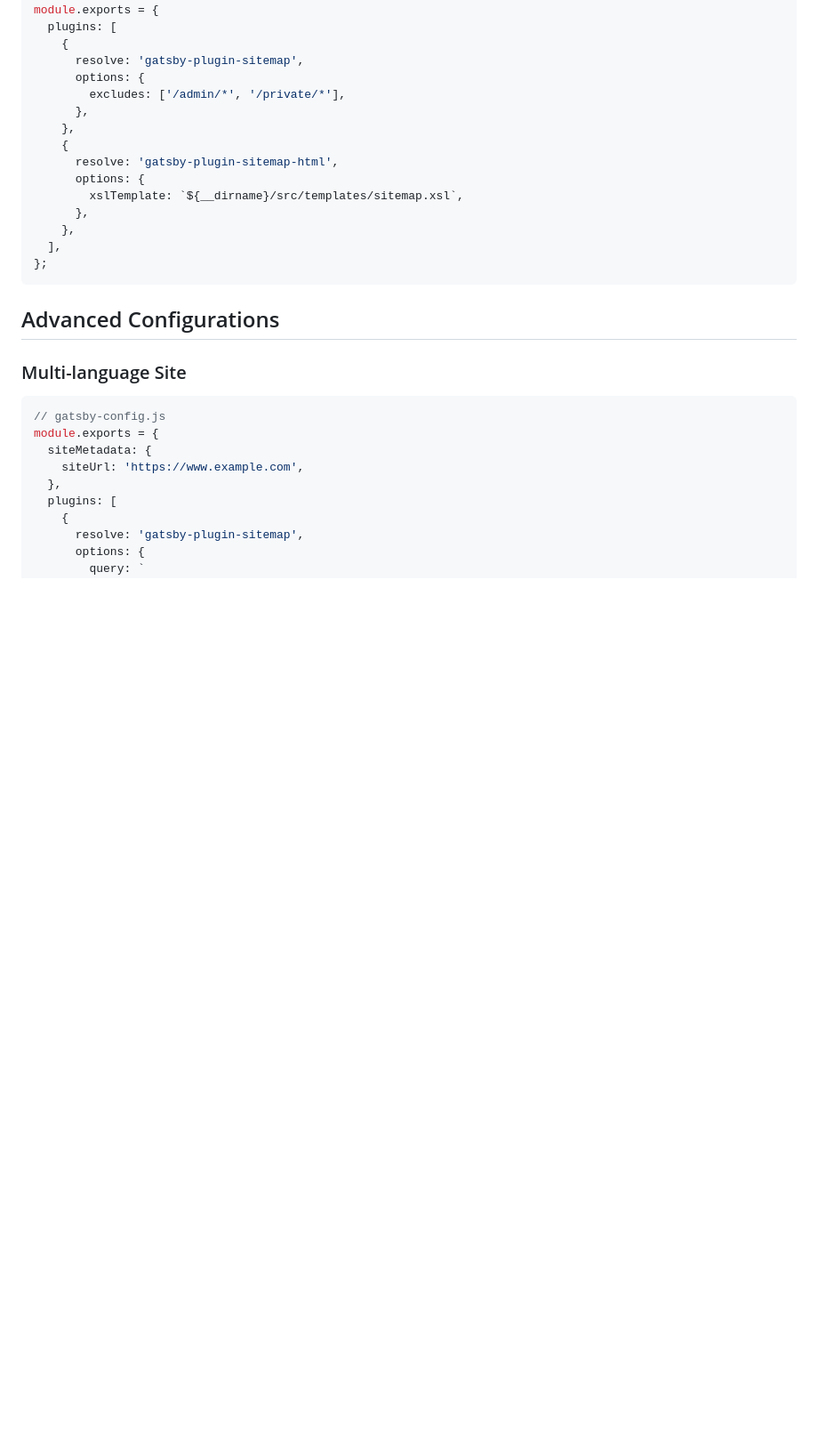
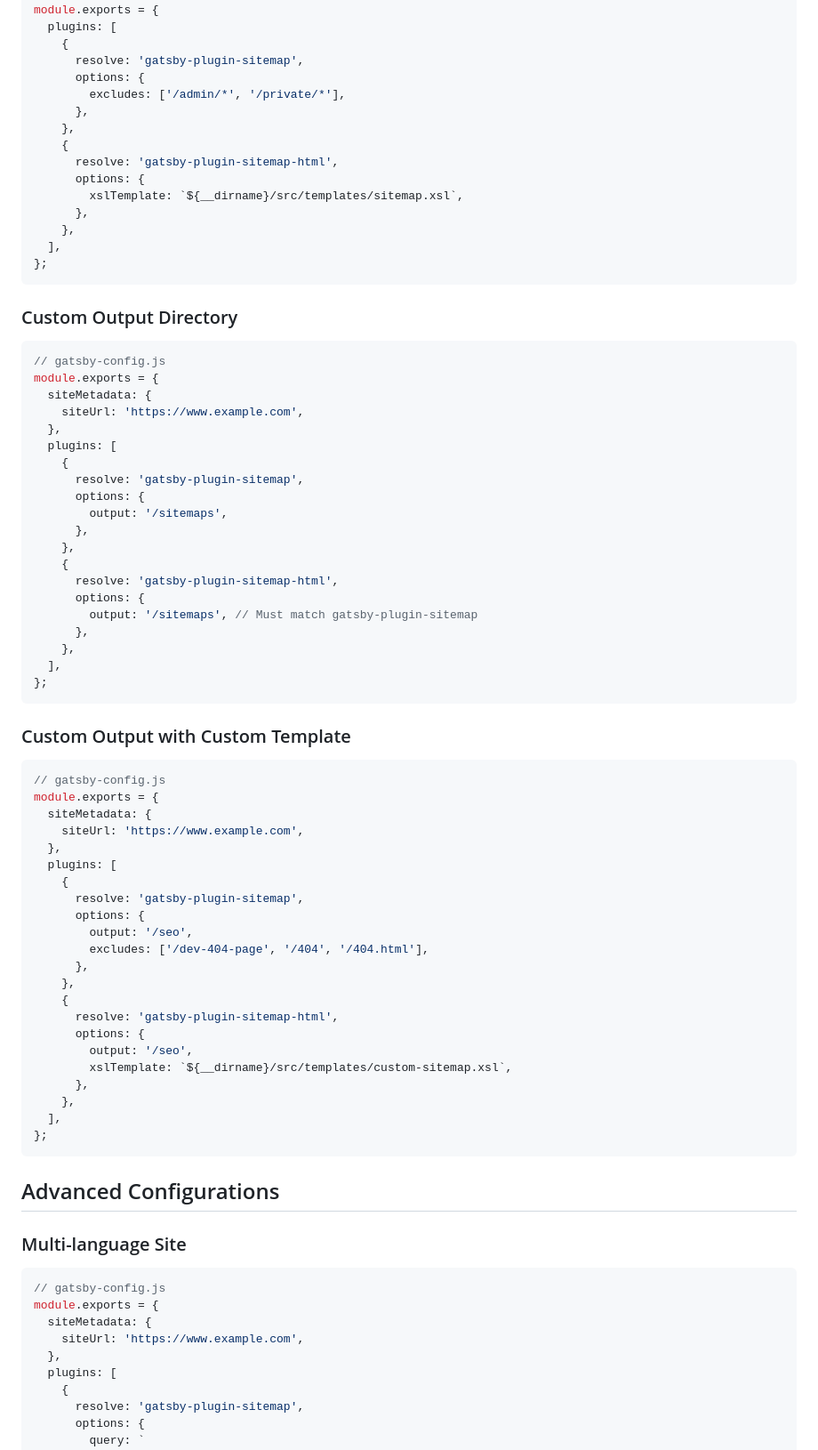
Before and after one commit to KtanPatel/gatsby-plugin-sitemap-html, a Markdown page: docs/EXAMPLES.md, the part around the change. Shown: that part at 89% size. GitHub-like rendering; blank space fills up the shorter version.

Commit message:
docs: add output option examples

````diff
--- a/docs/EXAMPLES.md
+++ b/docs/EXAMPLES.md
@@ -33,6 +33,58 @@ module.exports = {
       resolve: 'gatsby-plugin-sitemap-html',
       options: {
         xslTemplate: `${__dirname}/src/templates/sitemap.xsl`,
+      },
+    },
+  ],
+};
+```
+
+### Custom Output Directory
+
+```js
+// gatsby-config.js
+module.exports = {
+  siteMetadata: {
+    siteUrl: 'https://www.example.com',
+  },
+  plugins: [
+    {
+      resolve: 'gatsby-plugin-sitemap',
+      options: {
+        output: '/sitemaps',
+      },
+    },
+    {
+      resolve: 'gatsby-plugin-sitemap-html',
+      options: {
+        output: '/sitemaps', // Must match gatsby-plugin-sitemap
+      },
+    },
+  ],
+};
+```
+
+### Custom Output with Custom Template
+
+```js
+// gatsby-config.js
+module.exports = {
+  siteMetadata: {
+    siteUrl: 'https://www.example.com',
+  },
+  plugins: [
+    {
+      resolve: 'gatsby-plugin-sitemap',
+      options: {
+        output: '/seo',
+        excludes: ['/dev-404-page', '/404', '/404.html'],
+      },
+    },
+    {
+      resolve: 'gatsby-plugin-sitemap-html',
+      options: {
+        output: '/seo',
+        xslTemplate: `${__dirname}/src/templates/custom-sitemap.xsl`,
       },
     },
   ],
````
